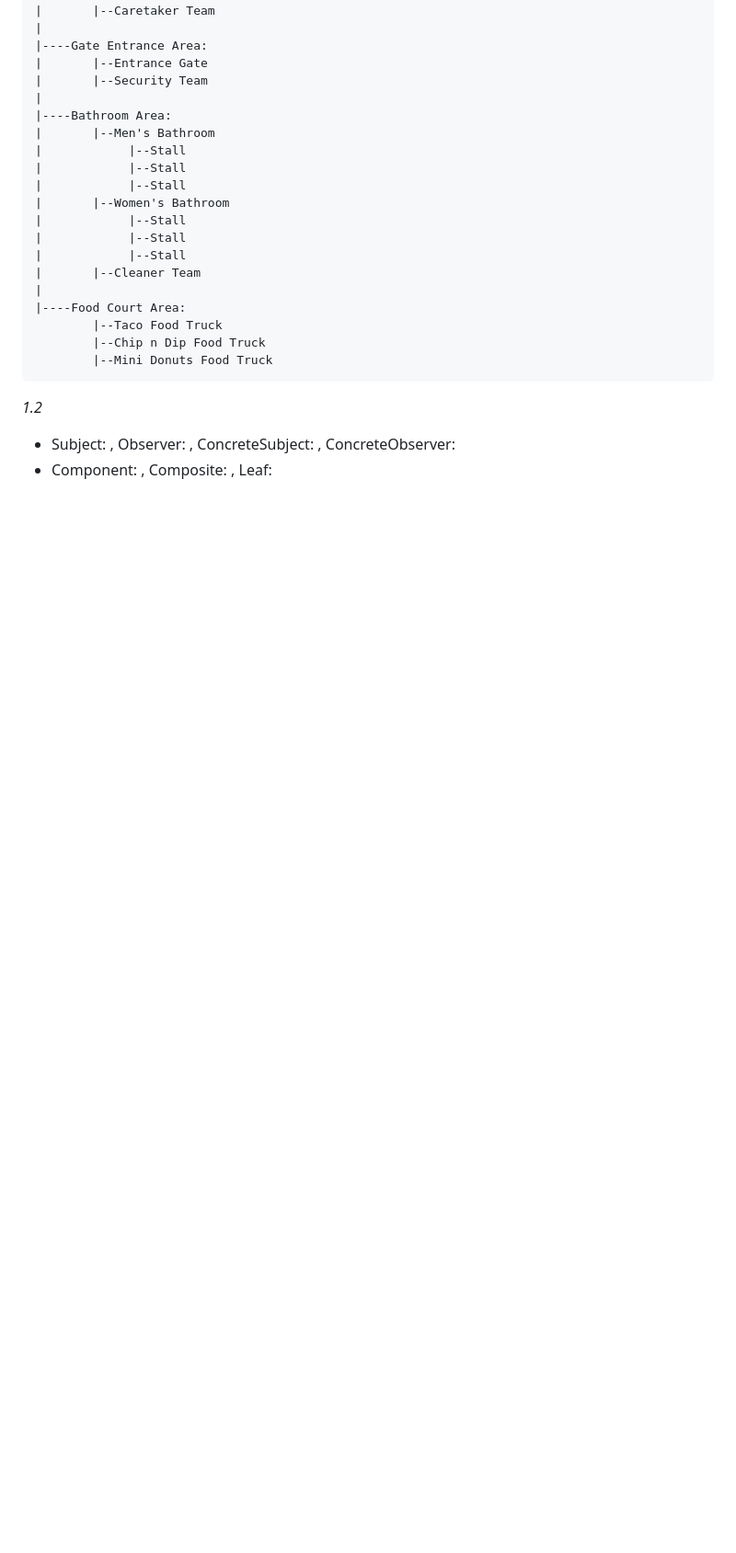
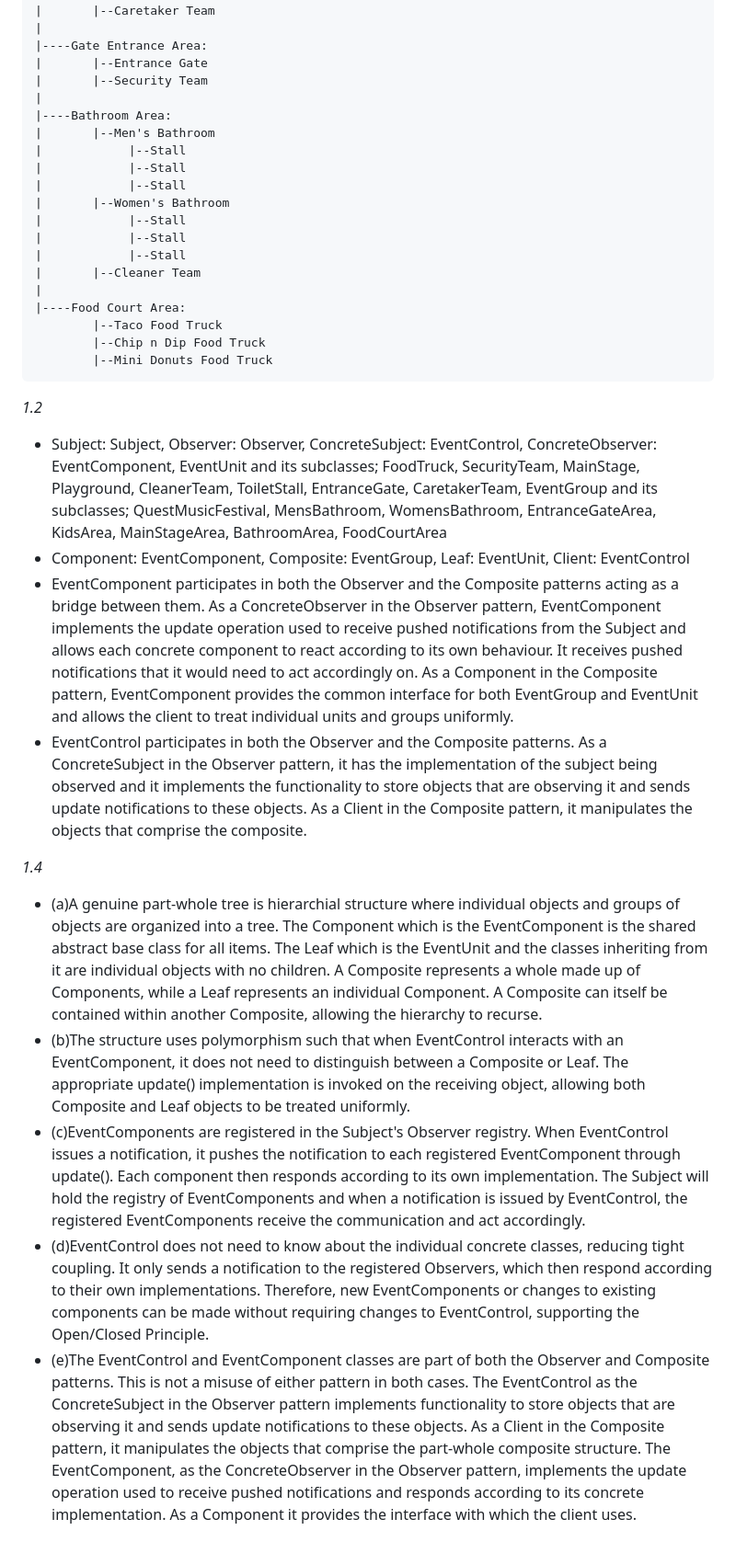
Before and after one commit to u24820360-ops/COS214_Prac3, a Markdown page: Written_Answers.md, the part around the change. Shown at 92% size. Drawn GitHub-style; blank space fills up the shorter version.

Commit message:
Task 1 done

````diff
--- a/Written_Answers.md
+++ b/Written_Answers.md
@@ -37,5 +37,15 @@ Quest Music Festival
 ```
 
 _1.2_
--    Subject: , Observer: , ConcreteSubject: , ConcreteObserver:
--    Component: , Composite: , Leaf:
+-    Subject: Subject, Observer: Observer, ConcreteSubject: EventControl, ConcreteObserver: EventComponent, EventUnit and its subclasses; FoodTruck, SecurityTeam, MainStage, Playground, CleanerTeam, ToiletStall, EntranceGate, CaretakerTeam, EventGroup and its subclasses; QuestMusicFestival, MensBathroom, WomensBathroom, EntranceGateArea, KidsArea, MainStageArea, BathroomArea, FoodCourtArea
+-    Component: EventComponent, Composite: EventGroup, Leaf: EventUnit, Client: EventControl
+-    EventComponent participates in both the Observer and the Composite patterns acting as a bridge between them. As a ConcreteObserver in the Observer pattern, EventComponent implements the update operation used to receive pushed notifications from the Subject and allows each concrete component to react according to its own behaviour. It receives pushed notifications that it would need to act accordingly on. As a Component in the Composite pattern, EventComponent provides the common interface for both EventGroup and EventUnit and allows the client to treat individual units and groups uniformly.
+-    EventControl participates in both the Observer and the Composite patterns. As a ConcreteSubject in the Observer pattern, it has the implementation of the subject being observed and it implements the functionality to store objects that are observing it and sends update notifications to these objects. As a Client in the Composite pattern, it manipulates the objects that comprise the composite.
+
+_1.4_
+
+-    (a)A genuine part-whole tree is hierarchial structure where individual objects and groups of objects are organized into a tree. The Component which is the EventComponent is the shared abstract base class for all items. The Leaf which is the EventUnit and the classes inheriting from it are individual objects with no children. A Composite represents a whole made up of Components, while a Leaf represents an individual Component. A Composite can itself be contained within another Composite, allowing the hierarchy to recurse.
+-    (b)The structure uses polymorphism such that when EventControl interacts with an EventComponent, it does not need to distinguish between a Composite or Leaf. The appropriate update() implementation is invoked on the receiving object, allowing both Composite and Leaf objects to be treated uniformly.
+-    (c)EventComponents are registered in the Subject's Observer registry. When EventControl issues a notification, it pushes the notification to each registered EventComponent through update(). Each component then responds according to its own implementation. The Subject will hold the registry of EventComponents and when a notification is issued by EventControl, the registered EventComponents receive the communication and act accordingly.
+-    (d)EventControl does not need to know about the individual concrete classes, reducing tight coupling. It only sends a notification to the registered Observers, which then respond according to their own implementations. Therefore, new EventComponents or changes to existing components can be made without requiring changes to EventControl, supporting the Open/Closed Principle.
+-    (e)The EventControl and EventComponent classes are part of both the Observer and Composite patterns. This is not a misuse of either pattern in both cases. The EventControl as the ConcreteSubject in the Observer pattern implements functionality to store objects that are observing it and sends update notifications to these objects. As a Client in the Composite pattern, it manipulates the objects that comprise the part-whole composite structure. The EventComponent, as the ConcreteObserver in the Observer pattern, implements the update operation used to receive pushed notifications and responds according to its concrete implementation. As a Component it provides the interface with which the client uses.
````
